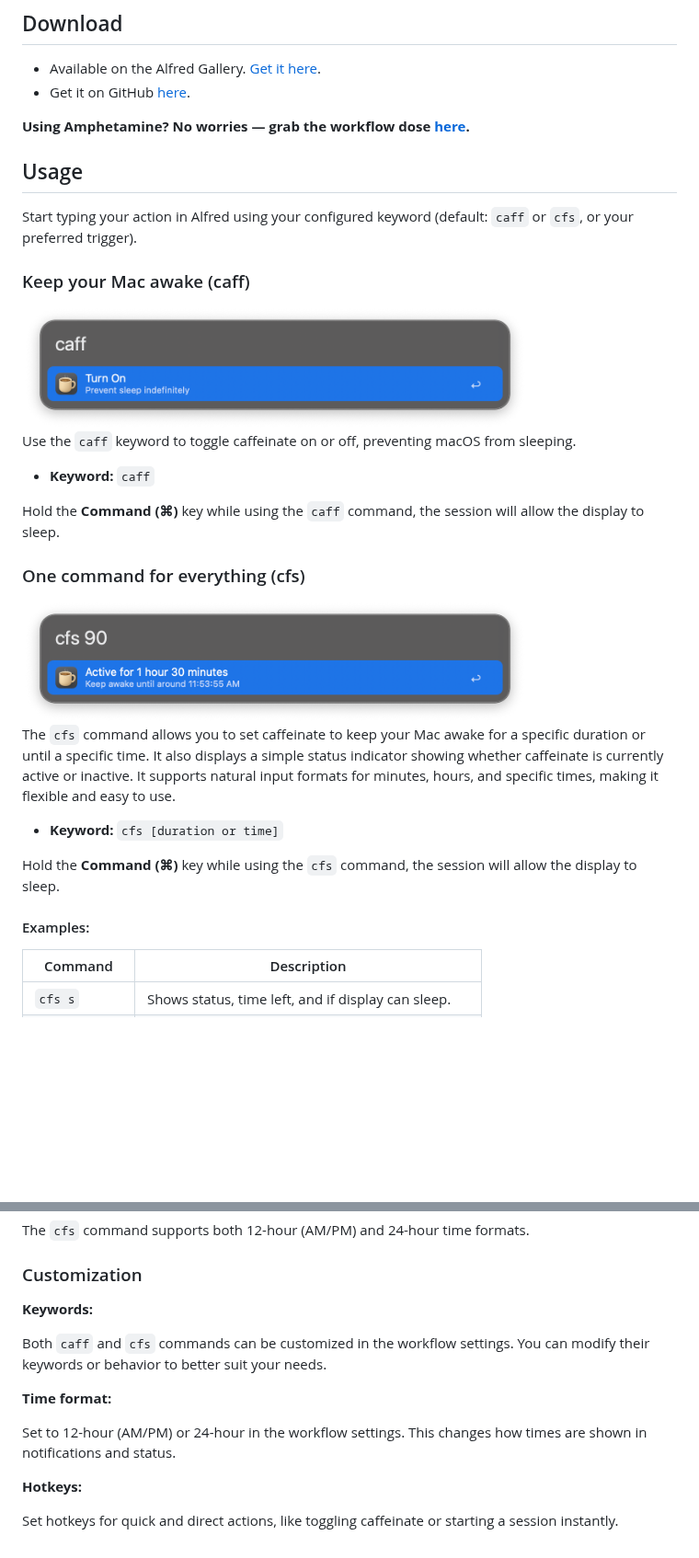
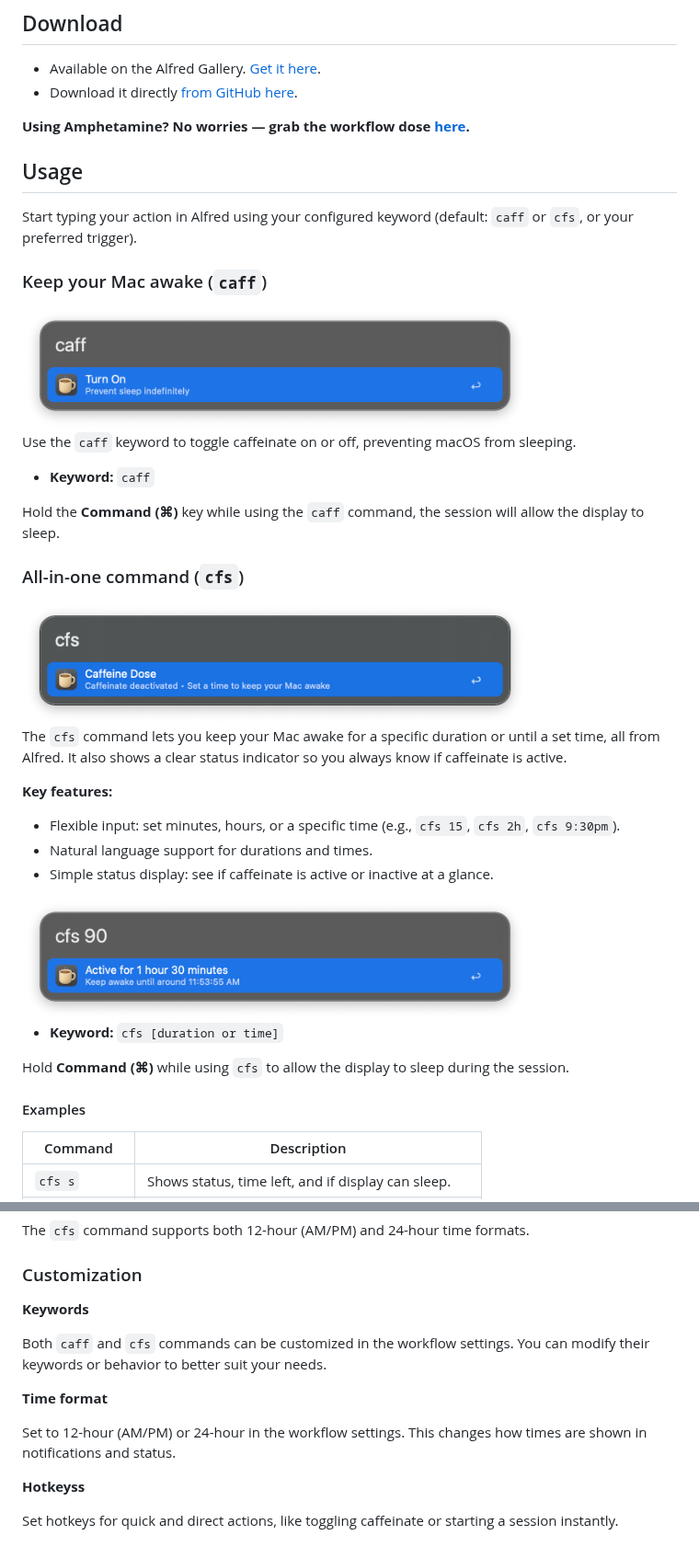
Before and after one commit to vanstrouble/caffeine-dose-alfred-workflow, a Markdown page: README.md, 2 parts joined by grey strips. Shown at 92% size. Rendered like a GitHub page; pictures changed too: img/cfs-deactivate.png (added); blank space fills up the shorter version.

Commit message:
Update README.md for clarity and add new images for `cfs` command functionality

```diff
--- a/README.md
+++ b/README.md
@@ -5,7 +5,7 @@ Keeps your Mac awake using the `caffeinate` command-line utility. No third-party
 ## Download
 
 - Available on the Alfred Gallery. [Get it here](https://alfred.app/workflows/vanstrouble/caffeine-dose/).
--   Get it on GitHub [here](https://github.com/vanstrouble/caffeine-dose-alfred-workflow/releases).
+- Download it directly [from GitHub here](https://github.com/vanstrouble/caffeine-dose-alfred-workflow/releases/latest).
 
 **Using Amphetamine? No worries — grab the workflow dose [here](https://github.com/vanstrouble/dose-alfred-workflow).**
 
@@ -13,5 +13,5 @@ Keeps your Mac awake using the `caffeinate` command-line utility. No third-party
 
 Start typing your action in Alfred using your configured keyword (default: `caff` or `cfs`, or your preferred trigger).
 
-### Keep your Mac awake (caff)
+### Keep your Mac awake (`caff`)
 
@@ -23,17 +24,24 @@ Use the `caff` keyword to toggle caffeinate on or off, preventing macOS from sle
 
 Hold the **Command (⌘)** key while using the `caff` command, the session will allow the display to sleep.
 
-### One command for everything (cfs)
+### All-in-one command (`cfs`)
 
-<img src="img/cfs.png" alt="Alfred set Caffeinate duration image" width="550"/>
+<img src="img/cfs-deactivate.png" alt="Alfred Caffeine Dose deactivate" width="550"/>
 
-The `cfs` command allows you to set caffeinate to keep your Mac awake for a specific duration or until a specific time. It also displays a simple status indicator showing whether caffeinate is currently active or inactive. It supports natural input formats for minutes, hours, and specific times, making it flexible and easy to use.
+The `cfs` command lets you keep your Mac awake for a specific duration or until a set time, all from Alfred. It also shows a clear status indicator so you always know if caffeinate is active.
+
+**Key features:**
+- Flexible input: set minutes, hours, or a specific time (e.g., `cfs 15`, `cfs 2h`, `cfs 9:30pm`).
+- Natural language support for durations and times.
+- Simple status display: see if caffeinate is active or inactive at a glance.
+
+<img src="img/cfs-minutes.png" alt="Alfred set Caffeinate duration" width="550"/>
 
 - **Keyword:** `cfs [duration or time]`
 
-Hold the **Command (⌘)** key while using the `cfs` command, the session will allow the display to sleep.
+Hold **Command (⌘)** while using `cfs` to allow the display to sleep during the session.
 
-#### Examples:
+#### Examples
 
 | Command     | Description                                     |
 |-------------|-------------------------------------------------|
@@ -51,14 +59,14 @@ The `cfs` command supports both 12-hour (AM/PM) and 24-hour time formats.
 
 ### Customization
 
-**Keywords:**
+**Keywords**
 
 Both `caff` and `cfs` commands can be customized in the workflow settings. You can modify their keywords or behavior to better suit your needs.
 
-**Time format:**
+**Time format**
 
 Set to 12-hour (AM/PM) or 24-hour in the workflow settings. This changes how times are shown in notifications and status.
 
-**Hotkeys:**
+**Hotkeyss**
 
 Set hotkeys for quick and direct actions, like toggling caffeinate or starting a session instantly.
```
Also changed, not shown: other parts of README.md (+2 -1 lines), img/cfs-active.png (added), img/cfs-minutes.png (renamed from img/cfs.png).
